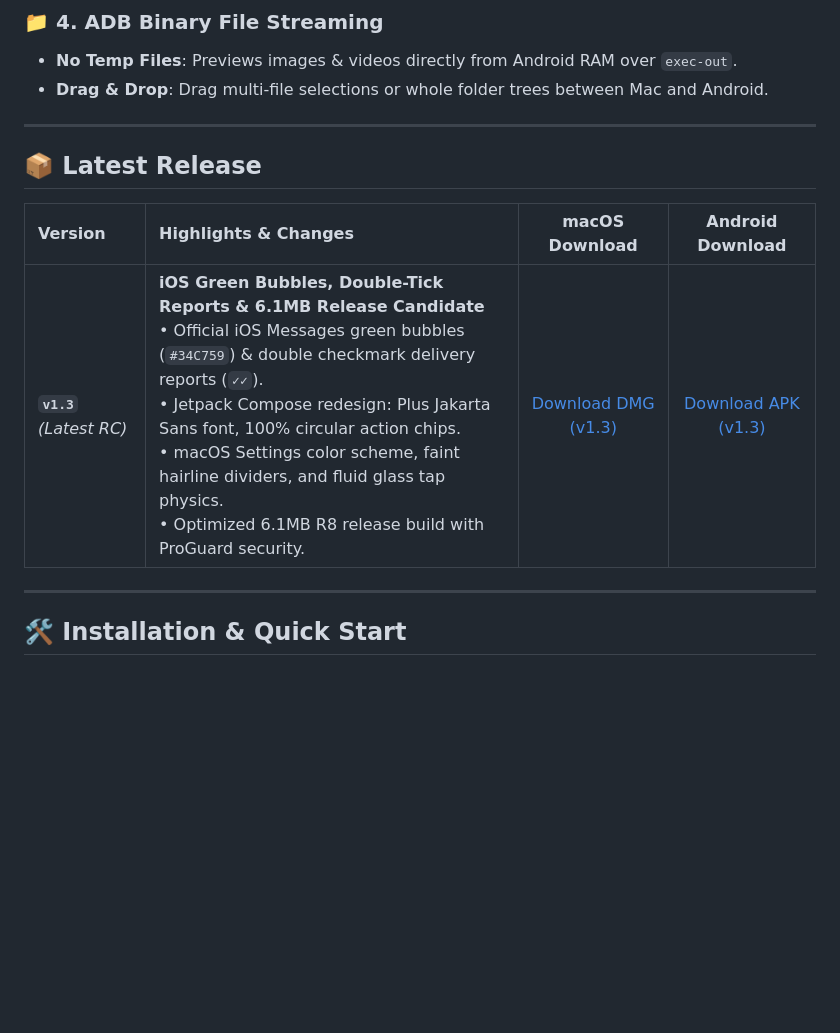
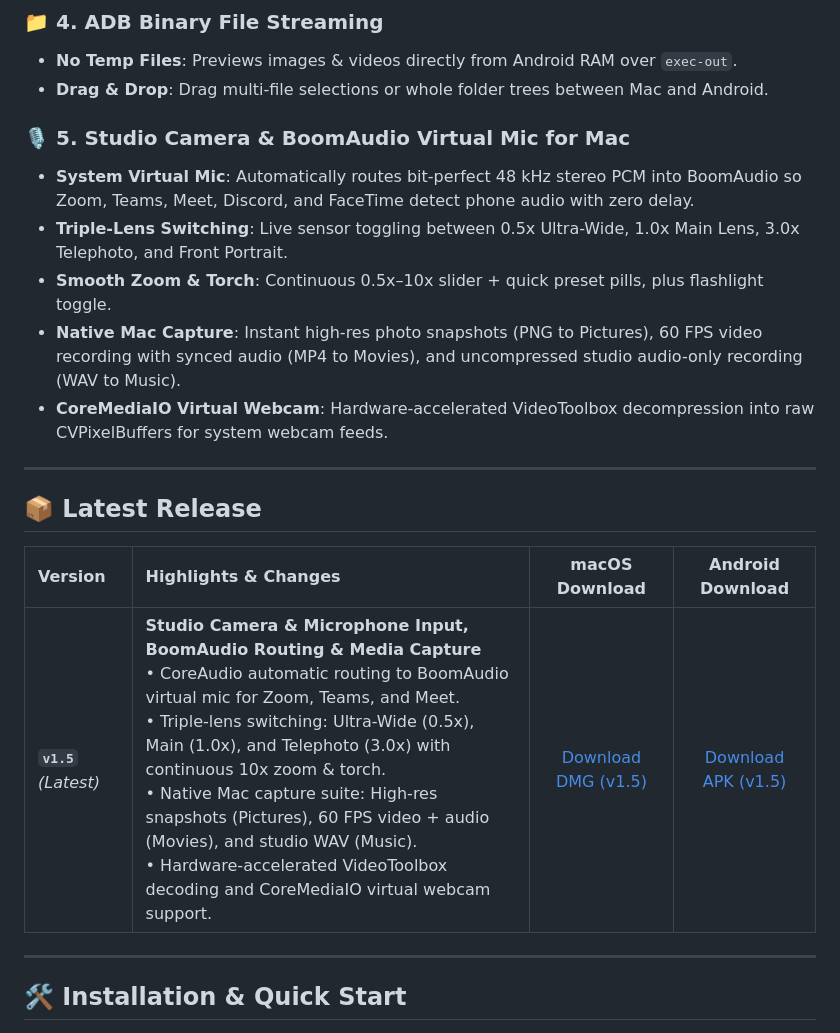
Before and after one commit to festomanolo/droid-house, a Markdown page: README.md, the part around the change. Drawn GitHub-style; blank space fills up the shorter version.

Commit message:
docs: document Studio Camera & Mic, BoomAudio virtual mic routing, and native Mac recording features in README

```diff
--- a/README.md
+++ b/README.md
@@ -95,13 +95,20 @@ Apple built the **Walled Garden** to keep you trapped into buying iPhones. If yo
 - **No Temp Files**: Previews images & videos directly from Android RAM over `exec-out`.
 - **Drag & Drop**: Drag multi-file selections or whole folder trees between Mac and Android.
 
+### 🎙️ **5. Studio Camera & BoomAudio Virtual Mic for Mac**
+- **System Virtual Mic**: Automatically routes bit-perfect 48 kHz stereo PCM into BoomAudio so Zoom, Teams, Meet, Discord, and FaceTime detect phone audio with zero delay.
+- **Triple-Lens Switching**: Live sensor toggling between 0.5x Ultra-Wide, 1.0x Main Lens, 3.0x Telephoto, and Front Portrait.
+- **Smooth Zoom & Torch**: Continuous 0.5x–10x slider + quick preset pills, plus flashlight toggle.
+- **Native Mac Capture**: Instant high-res photo snapshots (PNG to Pictures), 60 FPS video recording with synced audio (MP4 to Movies), and uncompressed studio audio-only recording (WAV to Music).
+- **CoreMediaIO Virtual Webcam**: Hardware-accelerated VideoToolbox decompression into raw CVPixelBuffers for system webcam feeds.
+
 ---
 
 ## 📦 **Latest Release**
 
 | Version | Highlights & Changes | macOS Download | Android Download |
 | :--- | :--- | :---: | :---: |
-| **`v1.3`** *(Latest RC)* | **iOS Green Bubbles, Double-Tick Reports & 6.1MB Release Candidate**<br />• Official iOS Messages green bubbles (`#34C759`) & double checkmark delivery reports (`✓✓`).<br />• Jetpack Compose redesign: Plus Jakarta Sans font, 100% circular action chips.<br />• macOS Settings color scheme, faint hairline dividers, and fluid glass tap physics.<br />• Optimized 6.1MB R8 release build with ProGuard security. | [Download DMG (v1.3)](https://github.com/festomanolo/droid-house/releases/download/v1.3/DroidHouse_v1.3.dmg) | [Download APK (v1.3)](https://github.com/festomanolo/droid-house/releases/download/v1.3/app-release.apk) |
+| **`v1.5`** *(Latest)* | **Studio Camera & Microphone Input, BoomAudio Routing & Media Capture**<br />• CoreAudio automatic routing to BoomAudio virtual mic for Zoom, Teams, and Meet.<br />• Triple-lens switching: Ultra-Wide (0.5x), Main (1.0x), and Telephoto (3.0x) with continuous 10x zoom & torch.<br />• Native Mac capture suite: High-res snapshots (Pictures), 60 FPS video + audio (Movies), and studio WAV (Music).<br />• Hardware-accelerated VideoToolbox decoding and CoreMediaIO virtual webcam support. | [Download DMG (v1.5)](https://github.com/festomanolo/droid-house/releases/download/v1.5/DroidHouse_v1.5.dmg) | [Download APK (v1.5)](https://github.com/festomanolo/droid-house/releases/download/v1.5/app-debug.apk) |
 
 ---
 
```
